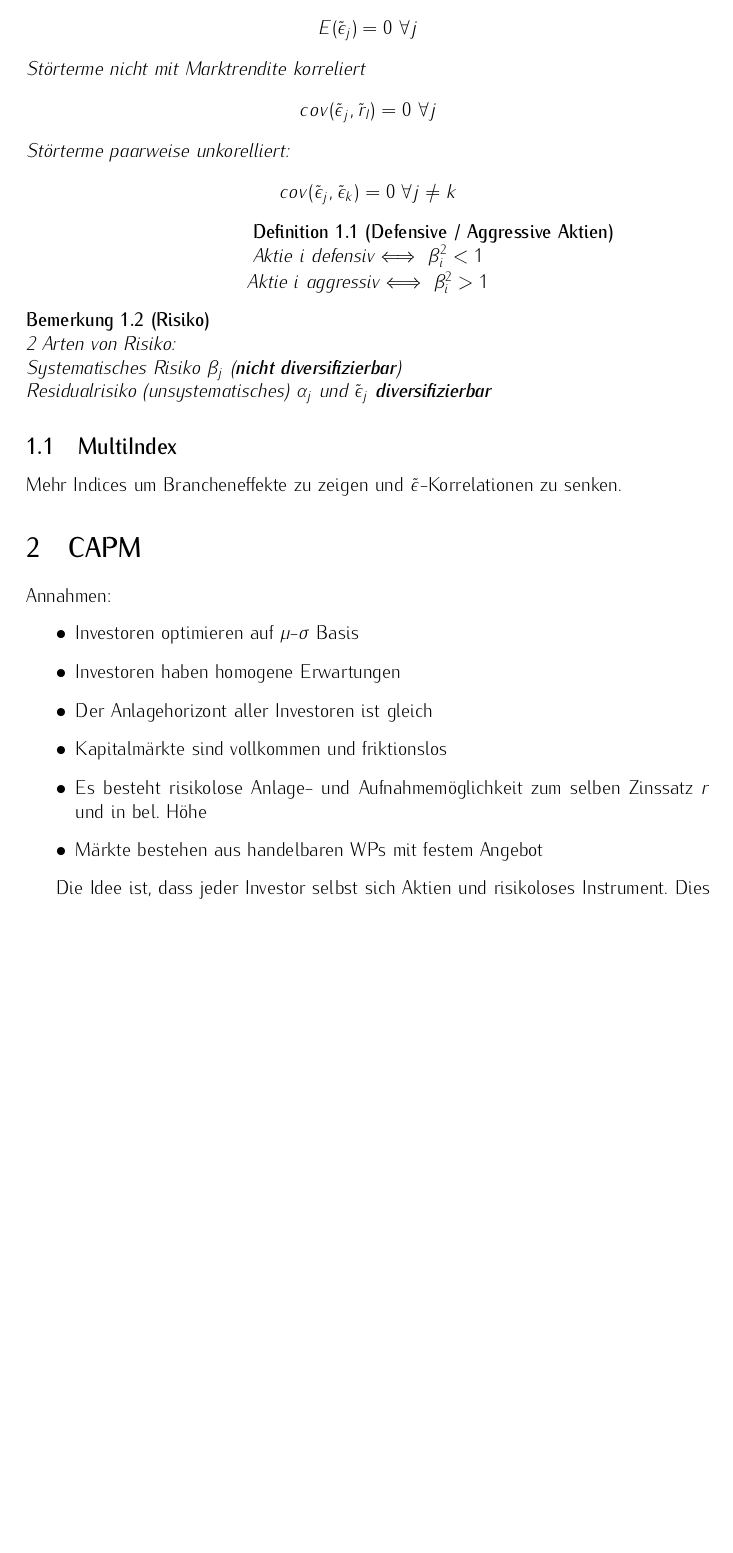
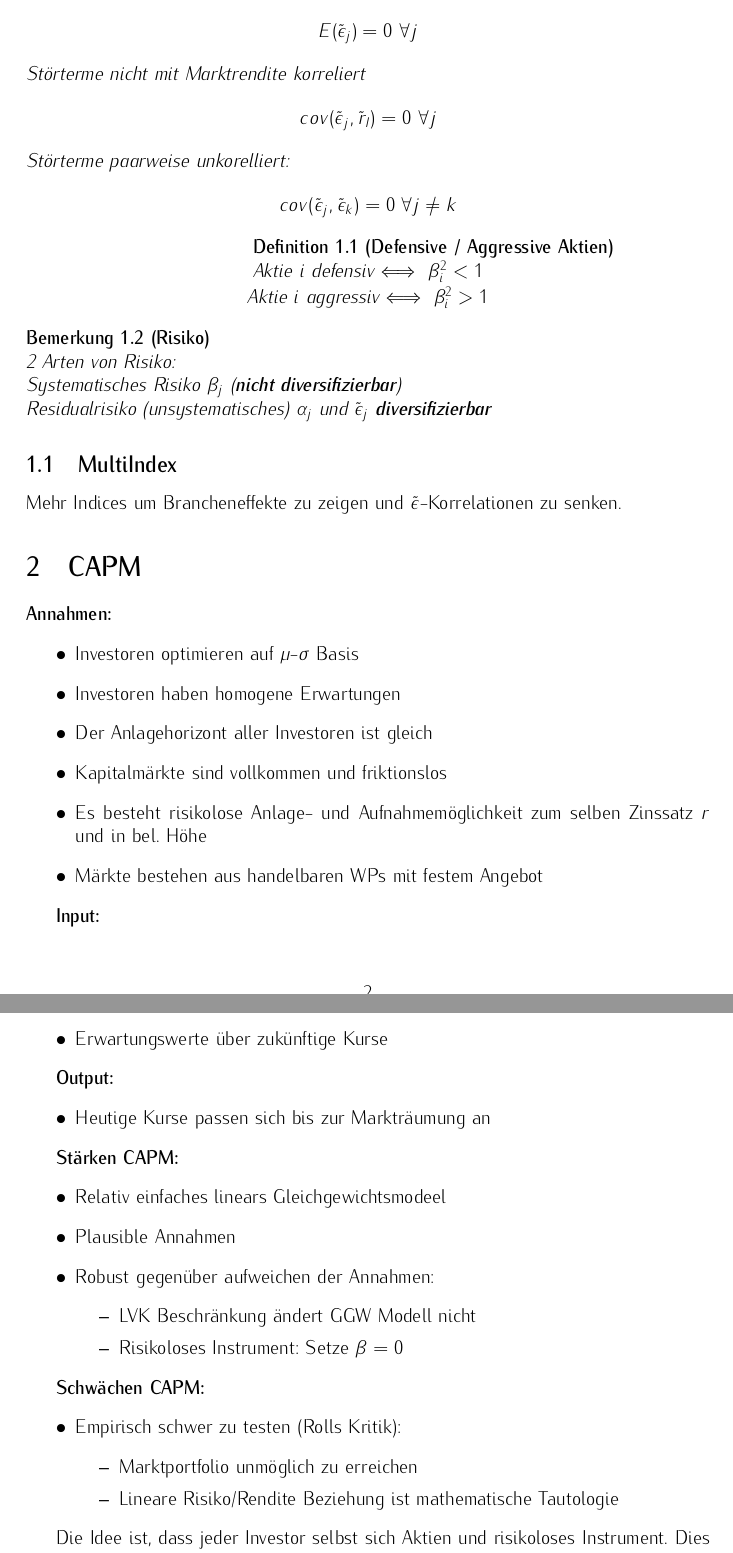
Before and after one commit to adrianleh/investments_revision, a LaTeX document (tex/IndexModels.tex): part of page 2 of 3 before the commit and two parts of pages 2 and 3 of 4 after it, the two joined at a grey line, cut so that both start at the same text, the shorter picture padded with empty space. Compiled offline with pdfLaTeX.

Commit message:
Added few more notes on CAPM/APT

```diff
--- a/tex/IndexModels.tex
+++ b/tex/IndexModels.tex
@@ -63,7 +63,7 @@ Mehr Indices um Brancheneffekte zu zeigen und $\tilde{\epsilon}$-Korrelationen z
 
 \section{CAPM}
 
-Annahmen:
+\textbf{Annahmen:}
 \begin{itemize}
     \item Investoren optimieren auf $\mu$-$\sigma$ Basis
     \item Investoren haben homogene Erwartungen
@@ -71,6 +71,36 @@ Annahmen:
     \item Kapitalmärkte sind vollkommen und friktionslos
     \item Es besteht risikolose Anlage- und Aufnahmemöglichkeit zum selben Zinssatz $r$ und in bel. Höhe
     \item Märkte bestehen aus handelbaren WPs mit festem Angebot
+\end{itemize}
+
+\textbf{Input:}
+\begin{itemize}
+    \item Erwartungswerte über zukünftige Kurse
+\end{itemize}
+
+\textbf{Output:}
+\begin{itemize}
+    \item Heutige Kurse passen sich bis zur Markträumung an
+\end{itemize}
+
+\textbf{Stärken CAPM:}
+\begin{itemize}
+    \item Relativ einfaches linears Gleichgewichtsmodeel
+    \item Plausible Annahmen
+    \item Robust gegenüber aufweichen der Annahmen:
+    \begin{itemize}
+        \item LVK Beschränkung ändert GGW Modell nicht
+        \item Risikoloses Instrument: Setze $\beta = 0$
+    \end{itemize}
+\end{itemize}
+
+\textbf{Schwächen CAPM:}
+\begin{itemize}
+    \item Empirisch schwer zu testen (Rolls Kritik):
+    \begin{itemize}
+        \item Marktportfolio unmöglich zu erreichen
+        \item Lineare Risiko/Rendite Beziehung ist mathematische Tautologie
+    \end{itemize}
 \end{itemize}
 
 Die Idee ist, dass jeder Investor selbst sich Aktien und risikoloses Instrument. Dies erzeugt ein \textbf{Gleichgewicht}: Der Markt ist geräumt und alle Investoren sind befriedigt. \textbf{$\Longrightarrow$ Jeder Investor hat gleiches Portfolio (genannt: ``Marktportfolio'')}
```
Also changed, not shown: tex/Performace.tex (+0 -2 lines), tex/IndexModels.tex (16 more changed lines).
